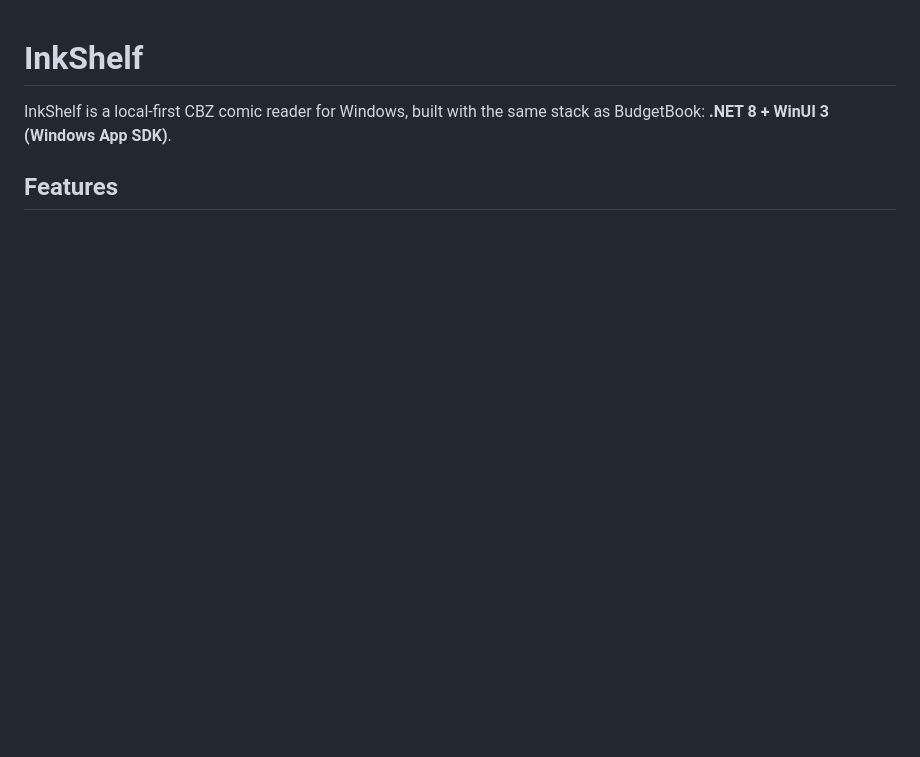
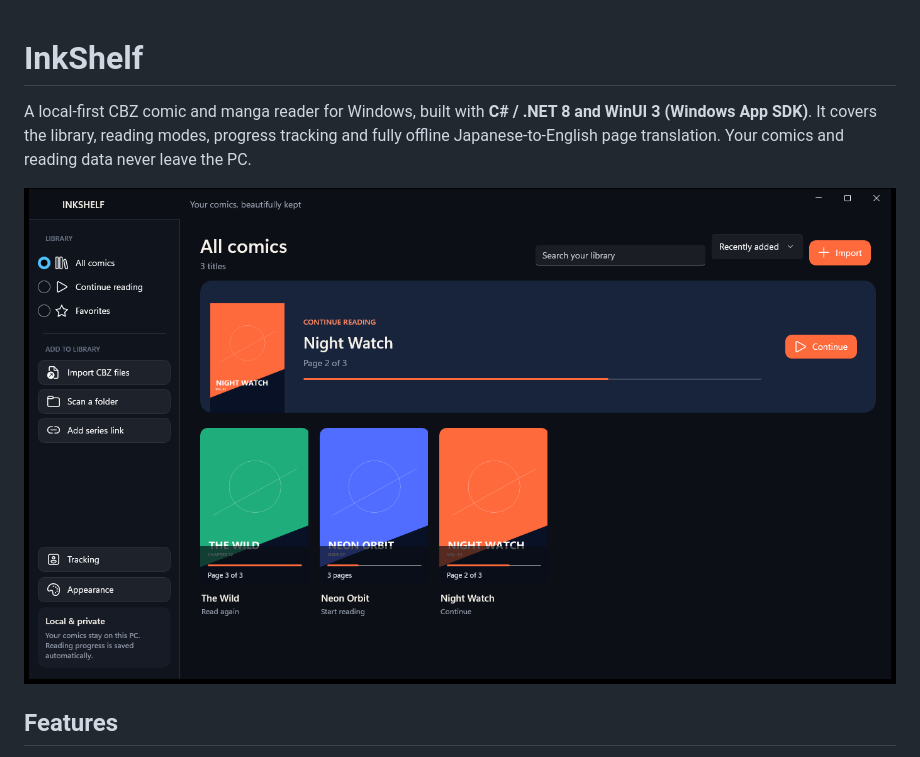
Before and after one commit to Prathapdom/InkShelf, a Markdown page: README.md, the part around one of its changes. GitHub-like rendering; pictures changed too: docs/screenshots/library.png (added); blank space fills up the shorter version.

```diff
--- a/README.md
+++ b/README.md
@@ -1,6 +1,9 @@
 # InkShelf
 
-InkShelf is a local-first CBZ comic reader for Windows, built with the same stack as BudgetBook: **.NET 8 + WinUI 3 (Windows App SDK)**.
+A local-first CBZ comic and manga reader for Windows, built with **C# / .NET 8 and WinUI 3 (Windows App SDK)**.
+It covers the library, reading modes, progress tracking and fully offline Japanese-to-English page translation. Your comics and reading data never leave the PC.
+
+![Library](docs/screenshots/library.png)
 
 ## Features
 
```
Also changed, not shown: other parts of README.md (+65 -39 lines), docs/screenshots/reader.png (added).
